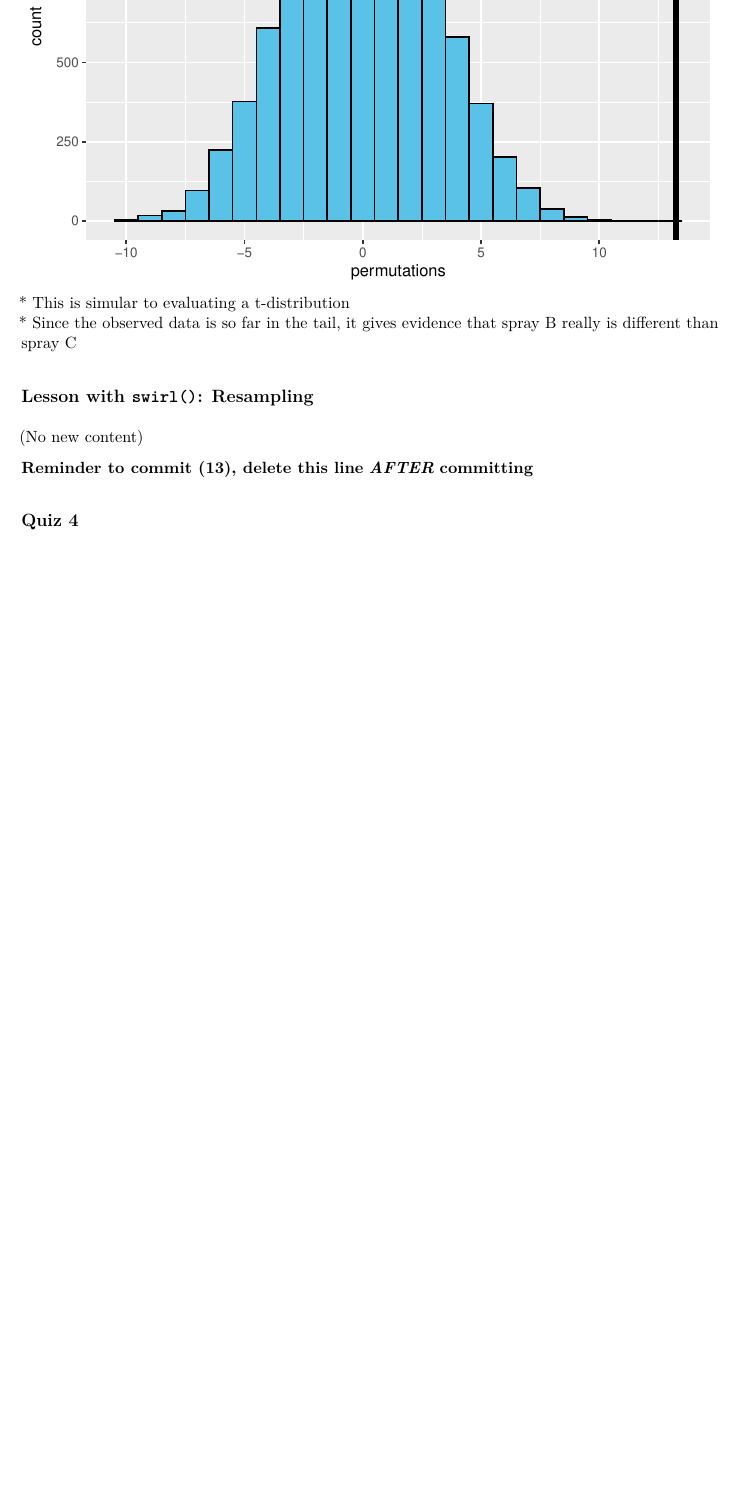
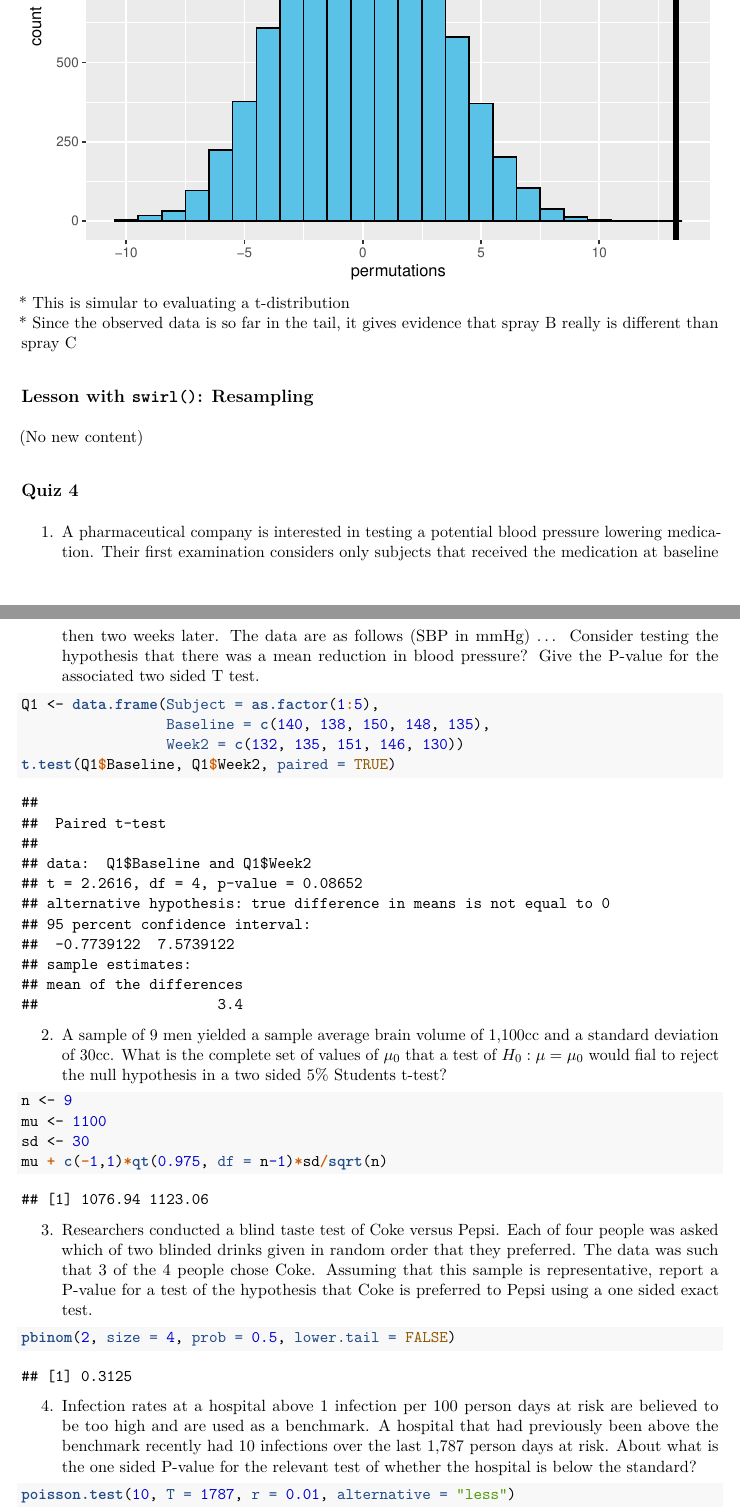
Before and after one commit to PhiPrime/-StatisticalInferenceNotes, an R Markdown document (StatisticalInferenceNotes.Rmd): part of page 72 of 73 before the commit and two parts of pages 72 and 73 of 75 after it, the two joined at a grey line, cut so that both start at the same text, the shorter picture padded with empty space. The pictures show the output file StatisticalInferenceNotes.pdf that the author committed with the source.

Commit message:
Section S4 Commit

````diff
--- a/StatisticalInferenceNotes.Rmd
+++ b/StatisticalInferenceNotes.Rmd
@@ -1811,6 +1811,28 @@ plot
 (No new content)
 
 
-**Reminder to commit (13), delete this line** ***AFTER*** **committing**
-
 ## Quiz 4
+1. A pharmaceutical company is interested in testing a potential blood pressure lowering medication. Their first examination considers only subjects that received the medication at baseline then two weeks later. The data are as follows (SBP in mmHg) ... Consider testing the hypothesis that there was a mean reduction in blood pressure? Give the P-value for the associated two sided T test.
+```{r}
+Q1 <- data.frame(Subject = as.factor(1:5),
+                 Baseline = c(140, 138, 150, 148, 135),
+                 Week2 = c(132, 135, 151, 146, 130))
+t.test(Q1$Baseline, Q1$Week2, paired = TRUE)
+```
+
+2. A sample of 9 men yielded a sample average brain volume of 1,100cc and a standard deviation of 30cc. What is the complete set of values of $\mu_0$ that a test of $H_0:\mu = \mu_0$ would fial to reject the null hypothesis in a two sided 5% Students t-test?
+```{r}
+n <- 9
+mu <- 1100
+sd <- 30
+mu + c(-1,1)*qt(0.975, df = n-1)*sd/sqrt(n)
+```
+
+3. Researchers conducted a blind taste test of Coke versus Pepsi. Each of four people was asked which of two blinded drinks given in random order that they preferred. The data was such that 3 of the 4 people chose Coke. Assuming that this sample is representative, report a P-value for a test of the hypothesis that Coke is preferred to Pepsi using a one sided exact test.
+```{r}
+pbinom(2, size = 4, prob = 0.5, lower.tail = FALSE)
+```
+
+4. Infection rates at a hospital above 1 infection per 100 person days at risk are believed to be too high and are used as a benchmark. A hospital that had previously been above the benchmark recently had 10 infections over the last 1,787 person days at risk. About what is the one sided P-value for the relevant test of whether the hospital is below the standard?
+```{r}
+poisson.test(10, T = 1787, r = 0.01, alternative = "less")
````
Also changed, not shown: StatisticalInferenceNotes.pdf, StatisticalInferenceNotes.Rmd (31 more changed lines).
